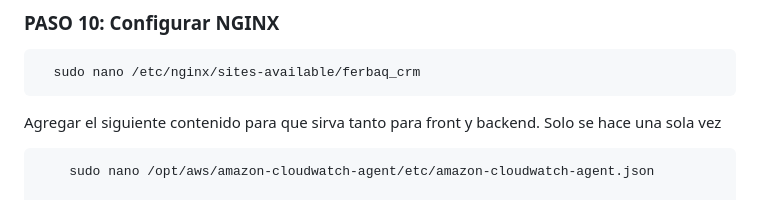
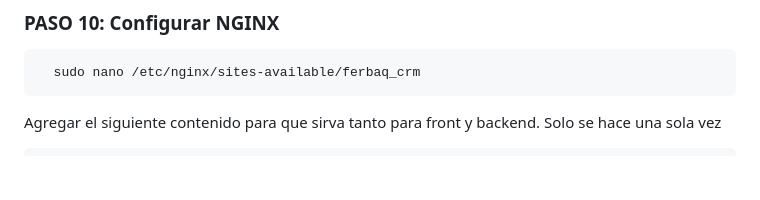
Before and after one commit to ferbaq10/ferbaq_crm, a Markdown page: README.md, the part around the change. Rendered like a GitHub page; blank space fills up the shorter version.

````diff
--- a/README.md
+++ b/README.md
@@ -543,8 +543,6 @@ Activa y arranca:
  Agregar el siguiente contenido para que sirva tanto para front y backend. Solo se hace una sola vez
 
 ```bash
-    sudo nano /opt/aws/amazon-cloudwatch-agent/etc/amazon-cloudwatch-agent.json
-
     server {
         server_name crm.portal-ferbaq.net;
         client_max_body_size 4M;
````
